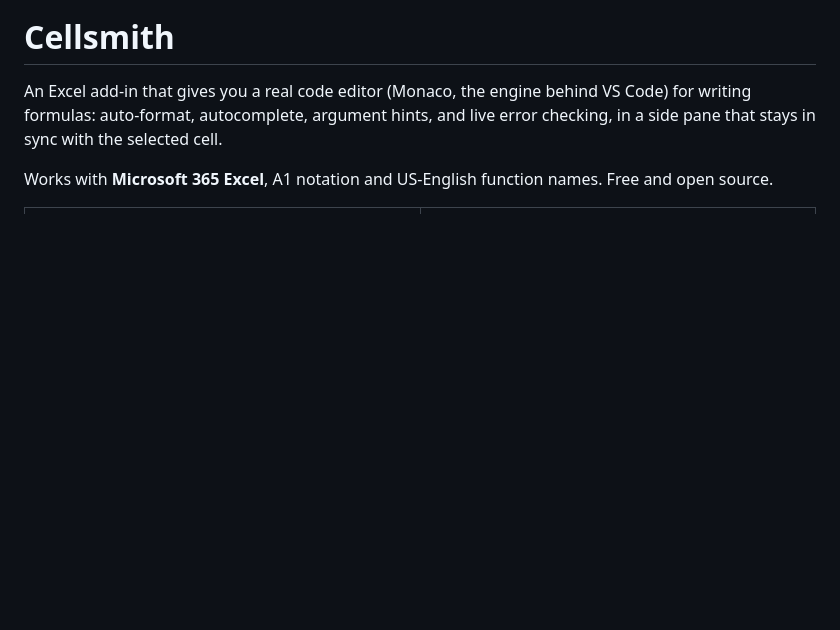
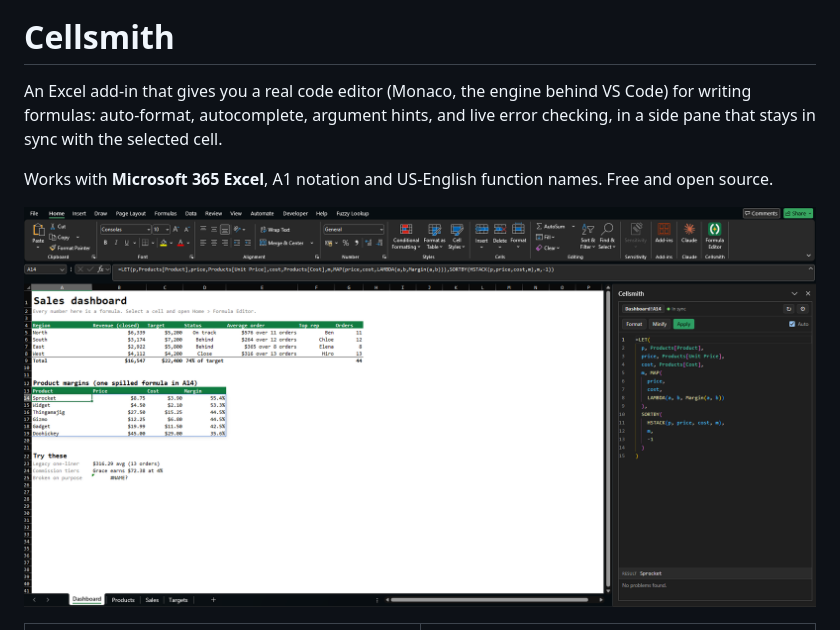
Before and after one commit to itsdaniyalm/cellsmith, a Markdown page: README.md, the part around the change. GitHub-like rendering; pictures changed too: docs/screenshots/excel.png (added); blank space fills up the shorter version.

```diff
--- a/README.md
+++ b/README.md
@@ -5,6 +5,8 @@
 An Excel add-in that gives you a real code editor (Monaco, the engine behind VS Code) for writing formulas: auto-format, autocomplete, argument hints, and live error checking, in a side pane that stays in sync with the selected cell.
 
 Works with **Microsoft 365 Excel**, A1 notation and US-English function names. Free and open source.
+
+![Cellsmith open beside a sales dashboard in Excel, showing a LET formula with MAP, LAMBDA and SORTBY formatted over 15 lines](docs/screenshots/excel.png)
 
 <table>
   <tr>
```
Also changed, not shown: INSTALL.md (+2 -0 lines).
